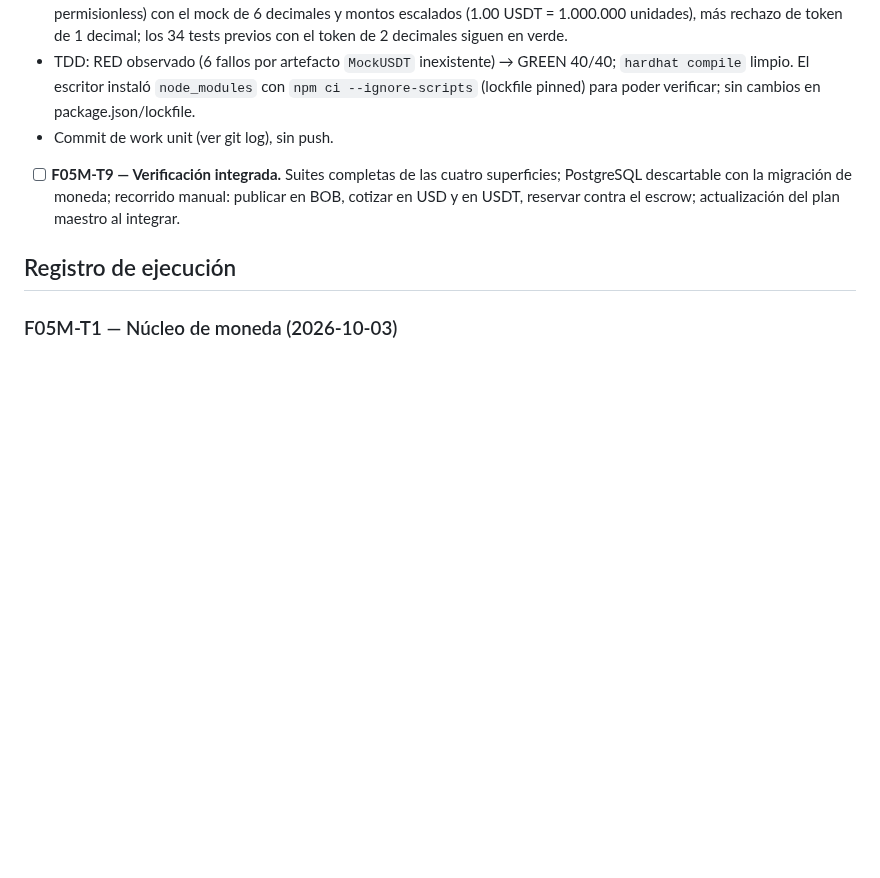
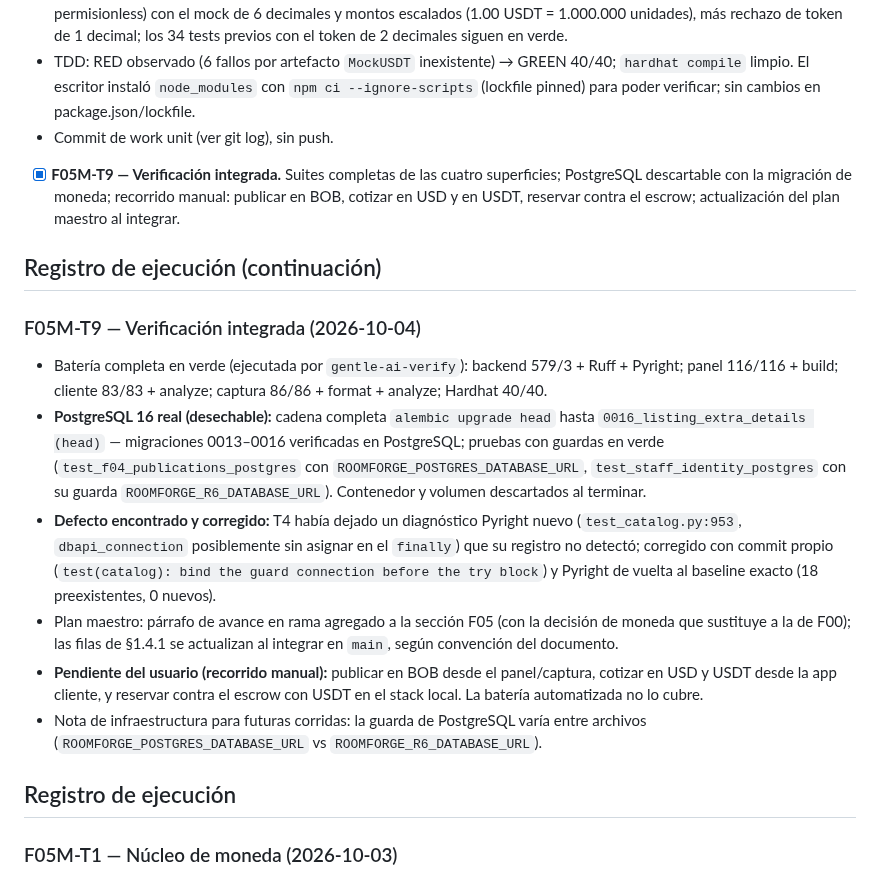
Before and after one commit to Fivoryu/sw1_pro_final_2026_2, a Markdown page: odd/tasks/f05-currency-offers.md, the part around the change. Rendered like a GitHub page; blank space fills up the shorter version.

Commit message:
docs(plan-maestro,odd): record F05M integrated verification

```diff
--- a/odd/tasks/f05-currency-offers.md
+++ b/odd/tasks/f05-currency-offers.md
@@ -89,7 +89,18 @@ Fuera de superficie: `docs/diagramas/Diagrama1.eapx`, `openspec/`, identidad de
 - Pruebas: flujo completo de reserva (depósito → aceptar, rechazo con reembolso, cancelación con reembolso, expiración permisionless) con el mock de 6 decimales y montos escalados (1.00 USDT = 1.000.000 unidades), más rechazo de token de 1 decimal; los 34 tests previos con el token de 2 decimales siguen en verde.
 - TDD: RED observado (6 fallos por artefacto `MockUSDT` inexistente) → GREEN 40/40; `hardhat compile` limpio. El escritor instaló `node_modules` con `npm ci --ignore-scripts` (lockfile pinned) para poder verificar; sin cambios en package.json/lockfile.
 - Commit de work unit (ver git log), sin push.
-- [ ] **F05M-T9 — Verificación integrada.** Suites completas de las cuatro superficies; PostgreSQL descartable con la migración de moneda; recorrido manual: publicar en BOB, cotizar en USD y en USDT, reservar contra el escrow; actualización del plan maestro al integrar.
+- [x] **F05M-T9 — Verificación integrada.** Suites completas de las cuatro superficies; PostgreSQL descartable con la migración de moneda; recorrido manual: publicar en BOB, cotizar en USD y en USDT, reservar contra el escrow; actualización del plan maestro al integrar.
+
+## Registro de ejecución (continuación)
+
+### F05M-T9 — Verificación integrada (2026-10-04)
+
+- Batería completa en verde (ejecutada por `gentle-ai-verify`): backend 579/3 + Ruff + Pyright; panel 116/116 + build; cliente 83/83 + analyze; captura 86/86 + format + analyze; Hardhat 40/40.
+- **PostgreSQL 16 real (desechable):** cadena completa `alembic upgrade head` hasta `0016_listing_extra_details (head)` — migraciones 0013–0016 verificadas en PostgreSQL; pruebas con guardas en verde (`test_f04_publications_postgres` con `ROOMFORGE_POSTGRES_DATABASE_URL`, `test_staff_identity_postgres` con su guarda `ROOMFORGE_R6_DATABASE_URL`). Contenedor y volumen descartados al terminar.
+- **Defecto encontrado y corregido:** T4 había dejado un diagnóstico Pyright nuevo (`test_catalog.py:953`, `dbapi_connection` posiblemente sin asignar en el `finally`) que su registro no detectó; corregido con commit propio (`test(catalog): bind the guard connection before the try block`) y Pyright de vuelta al baseline exacto (18 preexistentes, 0 nuevos).
+- Plan maestro: párrafo de avance en rama agregado a la sección F05 (con la decisión de moneda que sustituye a la de F00); las filas de §1.4.1 se actualizan al integrar en `main`, según convención del documento.
+- **Pendiente del usuario (recorrido manual):** publicar en BOB desde el panel/captura, cotizar en USD y USDT desde la app cliente, y reservar contra el escrow con USDT en el stack local. La batería automatizada no lo cubre.
+- Nota de infraestructura para futuras corridas: la guarda de PostgreSQL varía entre archivos (`ROOMFORGE_POSTGRES_DATABASE_URL` vs `ROOMFORGE_R6_DATABASE_URL`).
 
 ## Registro de ejecución
 
```
Also changed, not shown: docs/plan-maestro-roomforge.md (+2 -0 lines).
